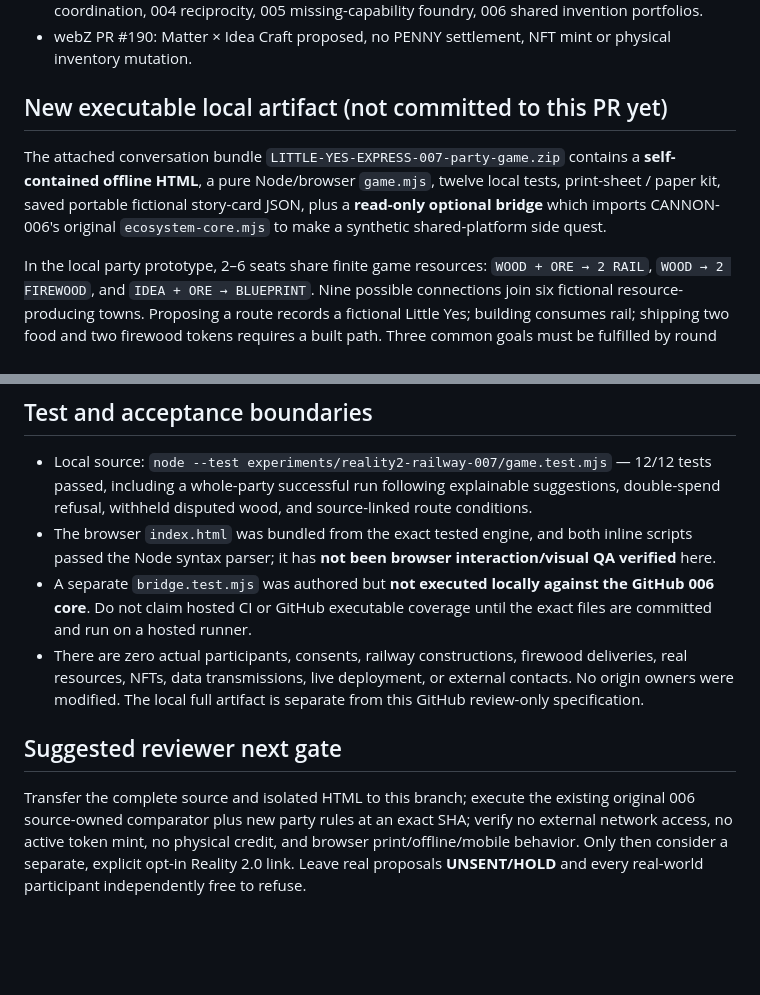
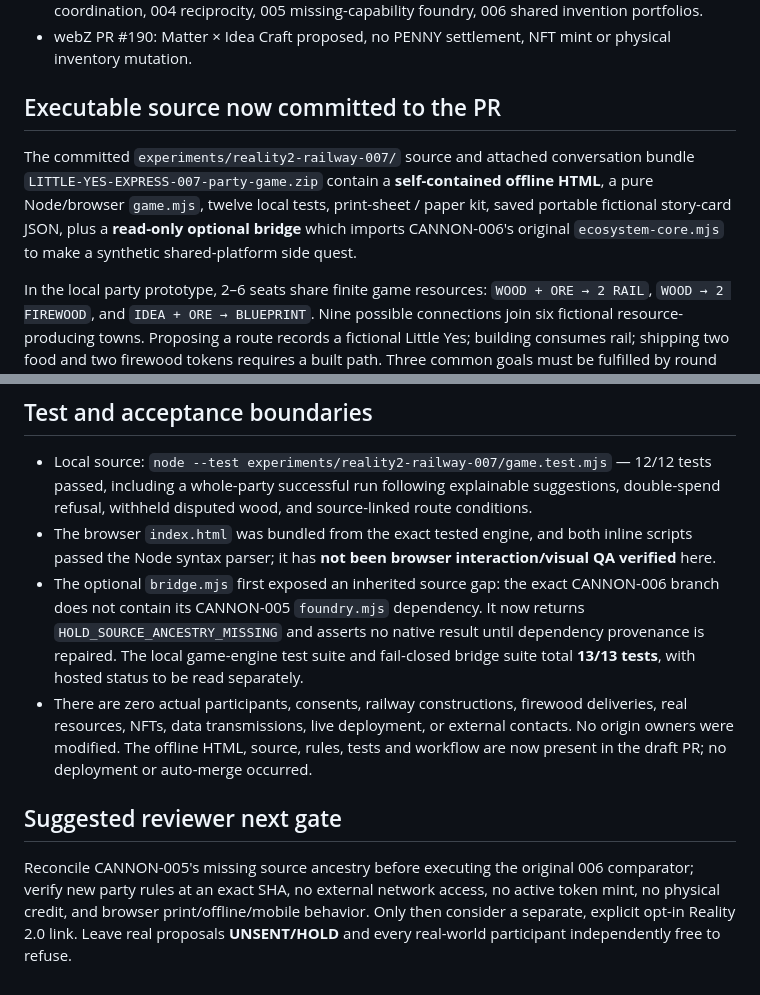
Before and after one commit to the-static-collective/CANNON, a Markdown page: docs/REALITY2-LITTLE-YES-EXPRESS-007.md, 2 parts joined by grey strips. Rendered like a GitHub page; blank space fills up the shorter version.

Commit message:
REALITY2 007: document committed executable and ancestry HOLD

```diff
--- a/docs/REALITY2-LITTLE-YES-EXPRESS-007.md
+++ b/docs/REALITY2-LITTLE-YES-EXPRESS-007.md
@@ -12,9 +12,9 @@ A new offline-first **cooperative expansion window** over existing owner work, p
 - CANNON GROOVETOWN #66→#76: 001 witness loop, 002 particularity, 003 intertown coordination, 004 reciprocity, 005 missing-capability foundry, 006 shared invention portfolios.
 - webZ PR #190: Matter × Idea Craft proposed, no PENNY settlement, NFT mint or physical inventory mutation.
 
-## New executable local artifact (not committed to this PR yet)
+## Executable source now committed to the PR
 
-The attached conversation bundle `LITTLE-YES-EXPRESS-007-party-game.zip` contains a **self-contained offline HTML**, a pure Node/browser `game.mjs`, twelve local tests, print-sheet / paper kit, saved portable fictional story-card JSON, plus a **read-only optional bridge** which imports CANNON-006's original `ecosystem-core.mjs` to make a synthetic shared-platform side quest.
+The committed `experiments/reality2-railway-007/` source and attached conversation bundle `LITTLE-YES-EXPRESS-007-party-game.zip` contain a **self-contained offline HTML**, a pure Node/browser `game.mjs`, twelve local tests, print-sheet / paper kit, saved portable fictional story-card JSON, plus a **read-only optional bridge** which imports CANNON-006's original `ecosystem-core.mjs` to make a synthetic shared-platform side quest.
 
 In the local party prototype, 2–6 seats share finite game resources: `WOOD + ORE → 2 RAIL`, `WOOD → 2 FIREWOOD`, and `IDEA + ORE → BLUEPRINT`. Nine possible connections join six fictional resource-producing towns. Proposing a route records a fictional Little Yes; building consumes rail; shipping two food and two firewood tokens requires a built path. Three common goals must be fulfilled by round nine. The director recommends a concrete next action from actual game state (bounded graph/path/cost heuristic), but the players always choose. Scripted production/event rolls provide a little shared pressure without turning the game into an adversary.
 
@@ -24,9 +24,9 @@ The 42/39 disputed Mattercraft claim may yield a **question card**, never wood.
 
 - Local source: `node --test experiments/reality2-railway-007/game.test.mjs` — 12/12 tests passed, including a whole-party successful run following explainable suggestions, double-spend refusal, withheld disputed wood, and source-linked route conditions.
 - The browser `index.html` was bundled from the exact tested engine, and both inline scripts passed the Node syntax parser; it has **not been browser interaction/visual QA verified** here.
-- A separate `bridge.test.mjs` was authored but **not executed locally against the GitHub 006 core**. Do not claim hosted CI or GitHub executable coverage until the exact files are committed and run on a hosted runner.
-- There are zero actual participants, consents, railway constructions, firewood deliveries, real resources, NFTs, data transmissions, live deployment, or external contacts. No origin owners were modified. The local full artifact is separate from this GitHub review-only specification.
+- The optional `bridge.mjs` first exposed an inherited source gap: the exact CANNON-006 branch does not contain its CANNON-005 `foundry.mjs` dependency. It now returns `HOLD_SOURCE_ANCESTRY_MISSING` and asserts no native result until dependency provenance is repaired. The local game-engine test suite and fail-closed bridge suite total **13/13 tests**, with hosted status to be read separately.
+- There are zero actual participants, consents, railway constructions, firewood deliveries, real resources, NFTs, data transmissions, live deployment, or external contacts. No origin owners were modified. The offline HTML, source, rules, tests and workflow are now present in the draft PR; no deployment or auto-merge occurred.
 
 ## Suggested reviewer next gate
 
-Transfer the complete source and isolated HTML to this branch; execute the existing original 006 source-owned comparator plus new party rules at an exact SHA; verify no external network access, no active token mint, no physical credit, and browser print/offline/mobile behavior. Only then consider a separate, explicit opt-in Reality 2.0 link. Leave real proposals **UNSENT/HOLD** and every real-world participant independently free to refuse.
+Reconcile CANNON-005's missing source ancestry before executing the original 006 comparator; verify new party rules at an exact SHA, no external network access, no active token mint, no physical credit, and browser print/offline/mobile behavior. Only then consider a separate, explicit opt-in Reality 2.0 link. Leave real proposals **UNSENT/HOLD** and every real-world participant independently free to refuse.
```
